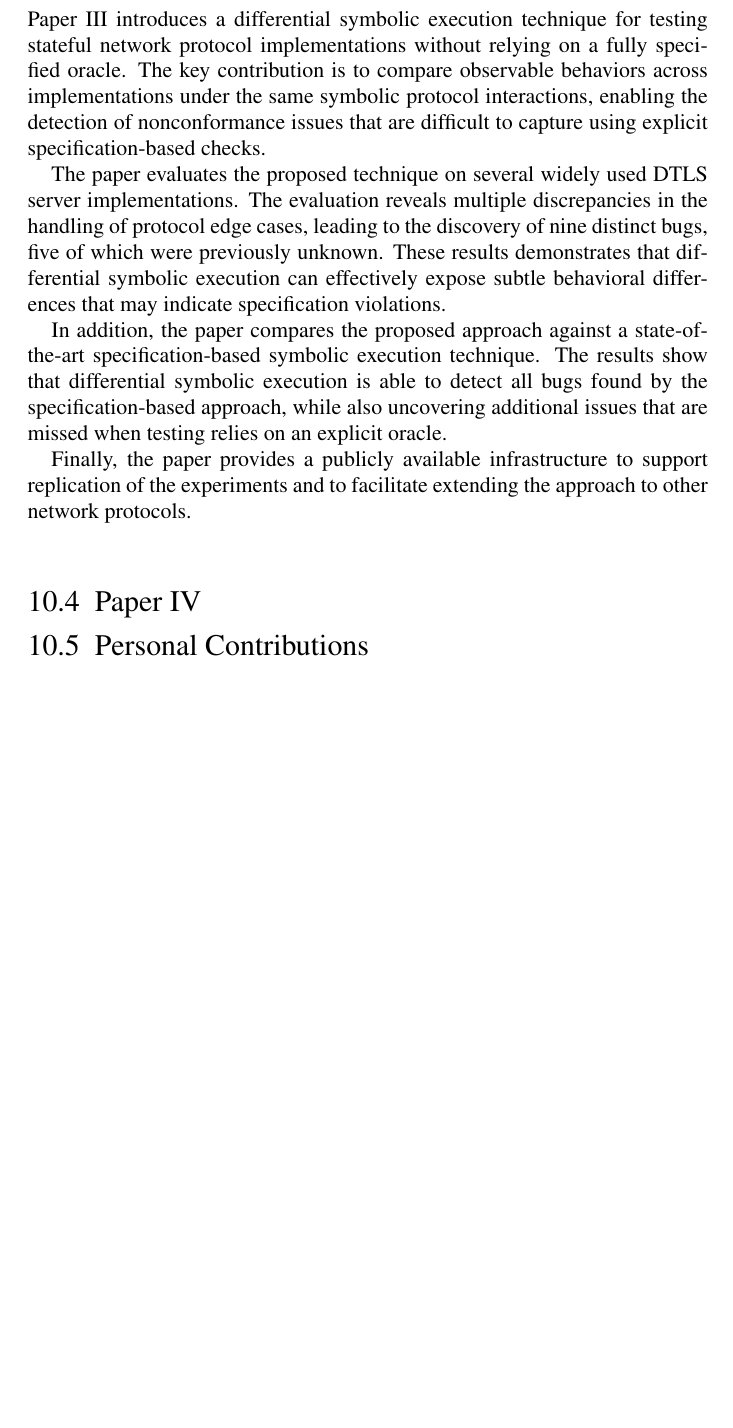
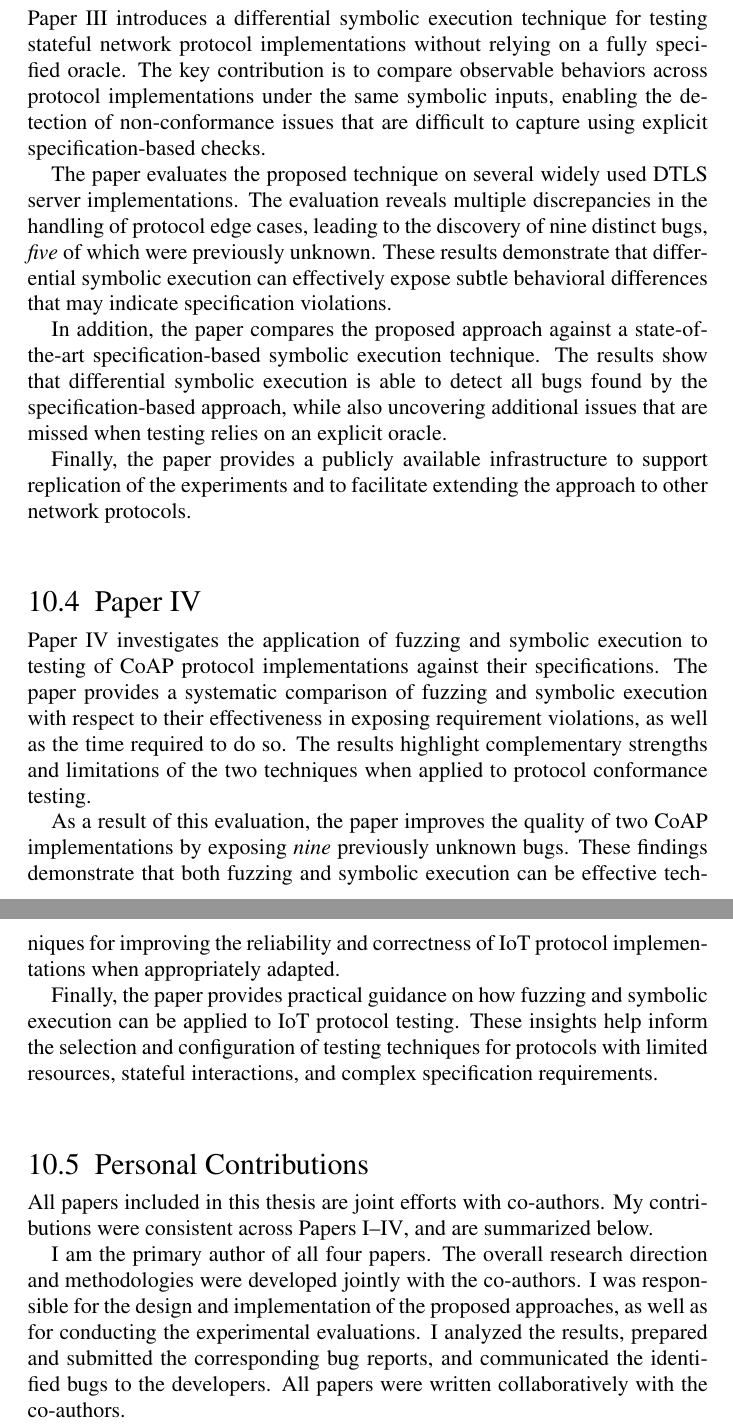
Before and after one commit to bathooman/phd-thesis, a LaTeX thesis (main.tex, which reads chapters/contributions.tex): part of page 67 of 73 before the commit and two parts of pages 67 and 68 of 74 after it, the two joined at a grey line, cut so that both start at the same text, the shorter picture padded with empty space. Compiled offline with pdfLaTeX.

Commit message:
Finalizing the contributions

```diff
--- a/chapters/contributions.tex
+++ b/chapters/contributions.tex
@@ -24,11 +25,11 @@ This infrastructure supports replication of the experimental results and facilit
 
 \section{Paper \URoman{3}}
 Paper \URoman{3} introduces a differential symbolic execution technique for testing stateful network protocol implementations without relying on a fully specified oracle.
-The key contribution is to compare observable behaviors across implementations under the same symbolic protocol interactions, enabling the detection of nonconformance issues that are difficult to capture using explicit specification-based checks.
+The key contribution is to compare observable behaviors across protocol implementations under the same symbolic inputs, enabling the detection of non-conformance issues that are difficult to capture using explicit specification-based checks.
 
 The paper evaluates the proposed technique on several widely used DTLS server implementations.
-The evaluation reveals multiple discrepancies in the handling of protocol edge cases, leading to the discovery of nine distinct bugs, five of which were previously unknown.
-These results demonstrates that differential symbolic execution can effectively expose subtle behavioral differences that may indicate specification violations.
+The evaluation reveals multiple discrepancies in the handling of protocol edge cases, leading to the discovery of nine distinct bugs, \emph{five} of which were previously unknown.
+These results demonstrate that differential symbolic execution can effectively expose subtle behavioral differences that may indicate specification violations.
 
 In addition, the paper compares the proposed approach against a state-of-the-art specification-based symbolic execution technique.
 The results show that differential symbolic execution is able to detect all bugs found by the specification-based approach, while also uncovering additional issues that are missed when testing relies on an explicit oracle.
@@ -36,5 +37,22 @@ The results show that differential symbolic execution is able to detect all bugs
 Finally, the paper provides a publicly available infrastructure to support replication of the experiments and to facilitate extending the approach to other network protocols.
 
 \section{Paper \URoman{4}}
+Paper \URoman{4} investigates the application of fuzzing and symbolic execution to testing of CoAP protocol implementations against their specifications.
+The paper provides a systematic comparison of fuzzing and symbolic execution with respect to their effectiveness in exposing requirement violations, as well as the time required to do so.
+The results highlight complementary strengths and limitations of the two techniques when applied to protocol conformance testing.
+
+As a result of this evaluation, the paper improves the quality of two CoAP implementations by exposing \emph{nine} previously unknown bugs.
+These findings demonstrate that both fuzzing and symbolic execution can be effective techniques for improving the reliability and correctness of IoT protocol implementations when appropriately adapted.
+
+Finally, the paper provides practical guidance on how fuzzing and symbolic execution can be applied to IoT protocol testing.
+These insights help inform the selection and configuration of testing techniques for protocols with limited resources, stateful interactions, and complex specification requirements.
 
 \section{Personal Contributions}
+All papers included in this thesis are joint efforts with co-authors.
+My contributions were consistent across Papers \URoman{1}--\URoman{4}, and are summarized below.
+
+I am the primary author of all four papers.
+The overall research direction and methodologies were developed jointly with the co-authors.
+I was responsible for the design and implementation of the proposed approaches, as well as for conducting the experimental evaluations.
+I analyzed the results, prepared and submitted the corresponding bug reports, and communicated the identified bugs to the developers.
+All papers were written collaboratively with the co-authors.
```
Also changed, not shown: chapters/contributions.tex (11 more changed lines).
